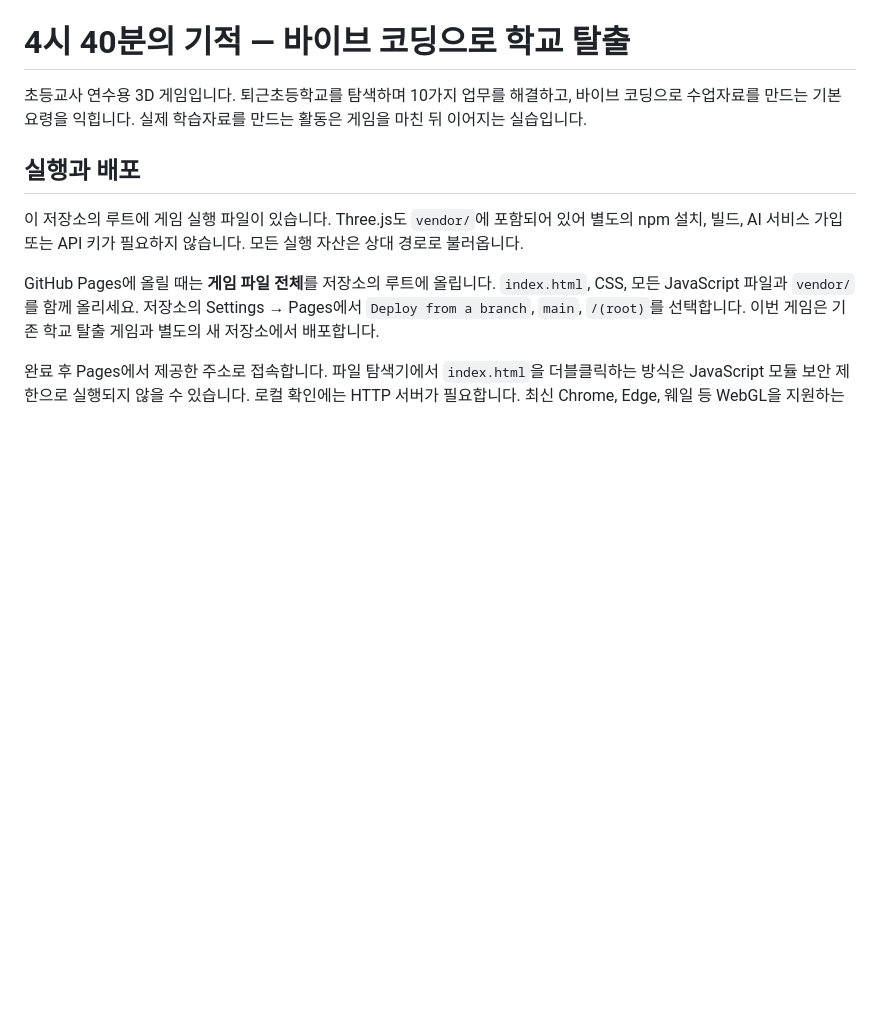
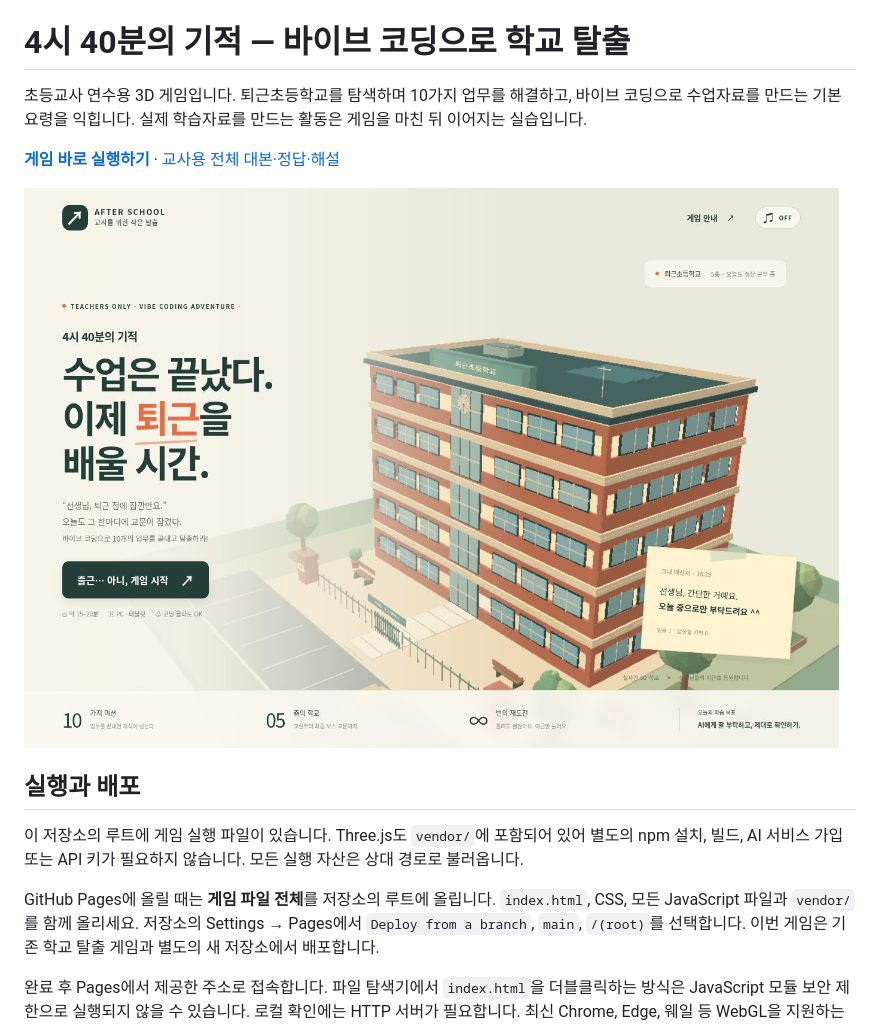
Before and after one commit to ddargi0410/teacher-escape-440, a Markdown page: README.md, the part around the change. Rendered like a GitHub page; pictures changed too: docs/preview.jpg (added); blank space fills up the shorter version.

Commit message:
Add verified live game link and preview to README

```diff
--- a/README.md
+++ b/README.md
@@ -1,6 +1,10 @@
 # 4시 40분의 기적 — 바이브 코딩으로 학교 탈출
 
 초등교사 연수용 3D 게임입니다. 퇴근초등학교를 탐색하며 10가지 업무를 해결하고, 바이브 코딩으로 수업자료를 만드는 기본 요령을 익힙니다. 실제 학습자료를 만드는 활동은 게임을 마친 뒤 이어지는 실습입니다.
+
+**[게임 바로 실행하기](https://ddargi0410.github.io/teacher-escape-440/)** · [교사용 전체 대본·정답·해설](./TEACHER-GUIDE.md)
+
+![공개된 게임 시작 화면](./docs/preview.jpg)
 
 ## 실행과 배포
 
```
